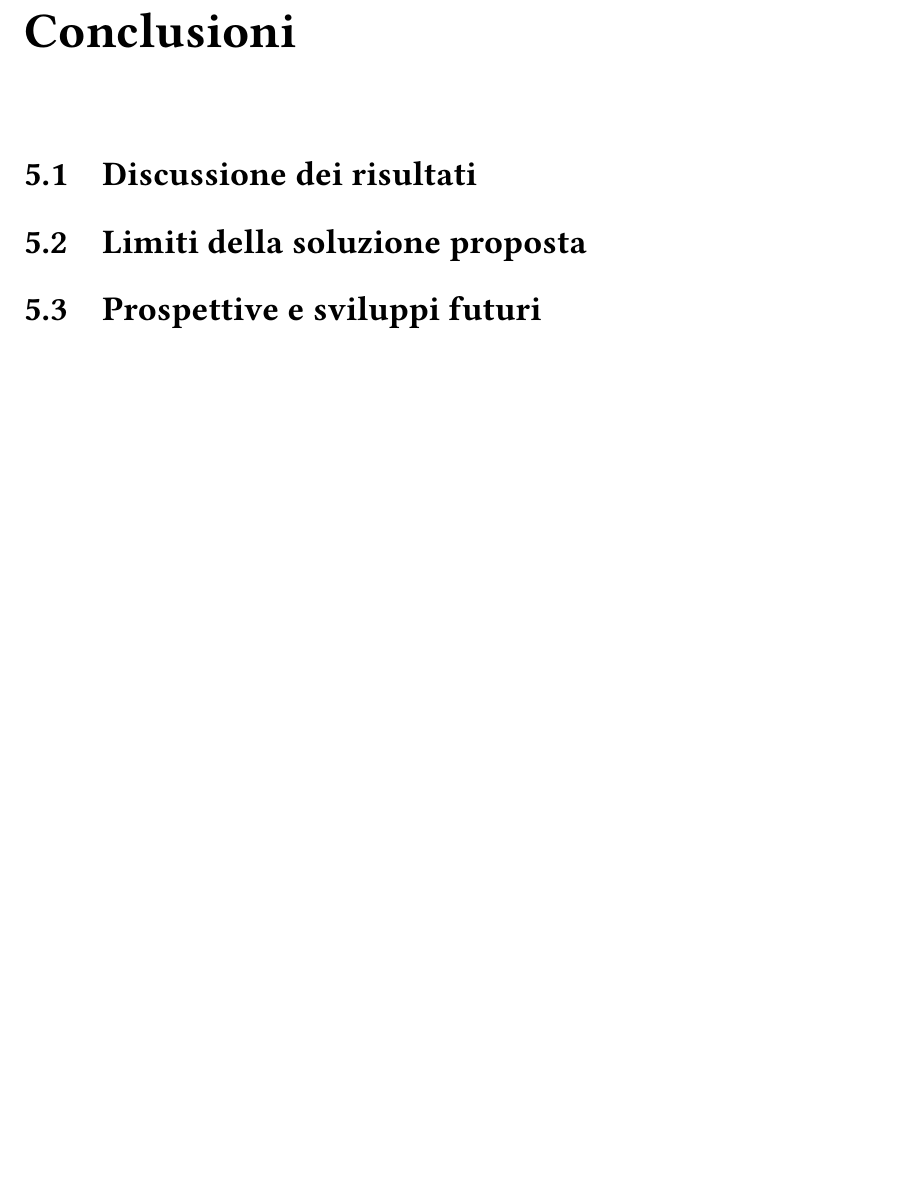
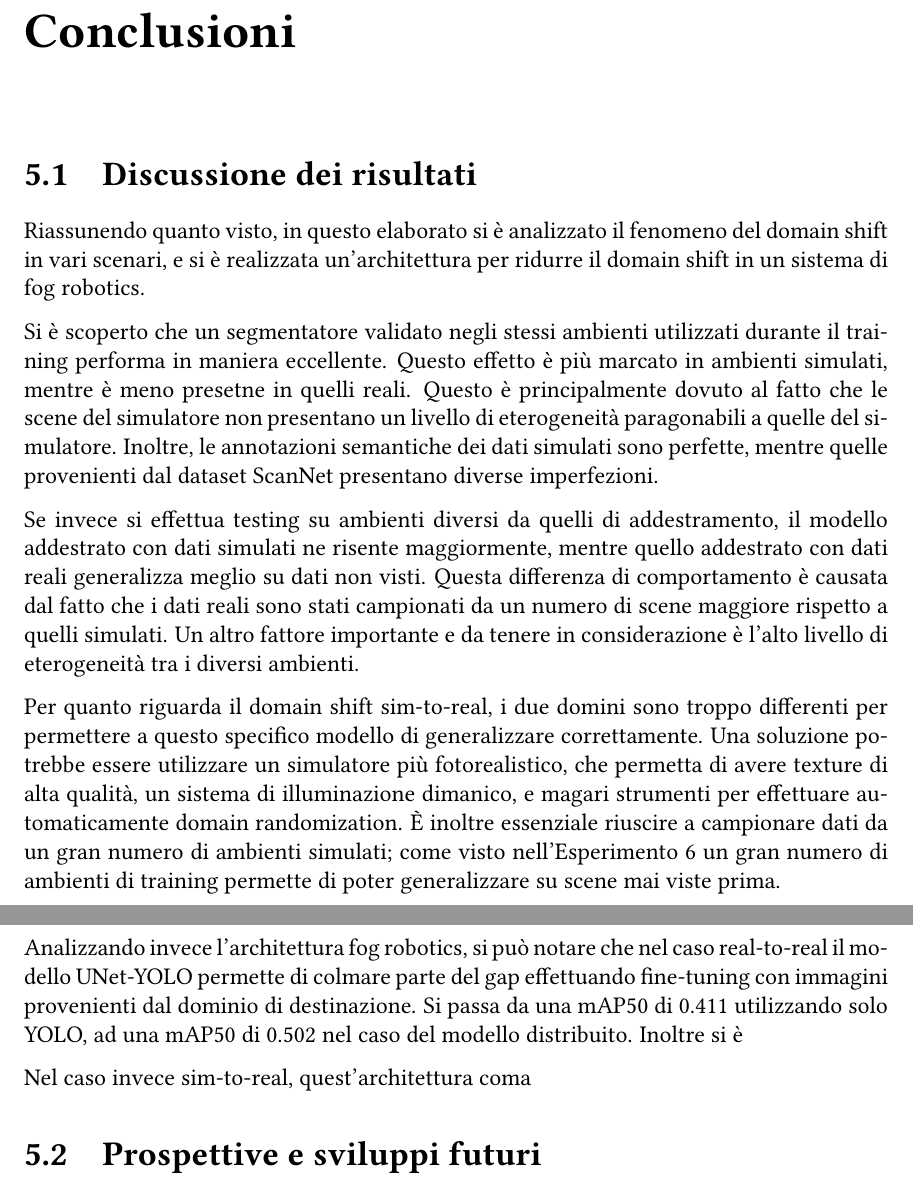
Before and after one commit to justcivah/bachelor-thesis, a LaTeX thesis (thesis.tex): part of page 47 of 51 before the commit and two parts of pages 47 and 48 of 52 after it, the two joined at a grey line, cut so that both start at the same text, the shorter picture padded with empty space. Compiled offline with pdfLaTeX.

Commit message:
Started chapter 5

```diff
--- a/thesis.tex
+++ b/thesis.tex
@@ -965,11 +967,21 @@ Come ultimo esperimento di questo elaborato, andiamo ad analizzare se l'architet
 \chapter{Conclusioni}
 \label{chap:conclusioni}
 
+
 \section{Discussione dei risultati}
 \label{sec:discussione_risultati}
 
-\section{Limiti della soluzione proposta}
-\label{sec:limiti}
+Riassunendo quanto visto, in questo elaborato si è analizzato il fenomeno del domain shift in vari scenari, e si è realizzata un'architettura per ridurre il domain shift in un sistema di fog robotics.
+
+Si è scoperto che un segmentatore validato negli stessi ambienti utilizzati durante il training performa in maniera eccellente. Questo effetto è più marcato in ambienti simulati, mentre è meno presetne in quelli reali. Questo è principalmente dovuto al fatto che le scene del simulatore non presentano un livello di eterogeneità paragonabili a quelle del simulatore. Inoltre, le annotazioni semantiche dei dati simulati sono perfette, mentre quelle provenienti dal dataset ScanNet presentano diverse imperfezioni.
+
+Se invece si effettua testing su ambienti diversi da quelli di addestramento, il modello addestrato con dati simulati ne risente maggiormente, mentre quello addestrato con dati reali generalizza meglio su dati non visti. Questa differenza di comportamento è causata dal fatto che i dati reali sono stati campionati da un numero di scene maggiore rispetto a quelli simulati. Un altro fattore importante e da tenere in considerazione è l'alto livello di eterogeneità tra i diversi ambienti.
+
+Per quanto riguarda il domain shift sim-to-real, i due domini sono troppo differenti per permettere a questo specifico modello di generalizzare correttamente. Una soluzione potrebbe essere utilizzare un simulatore più fotorealistico, che permetta di avere texture di alta qualità, un sistema di illuminazione dimanico, e magari strumenti per effettuare automaticamente domain randomization. È inoltre essenziale riuscire a campionare dati da un gran numero di ambienti simulati; come visto nell'\hyperref[sec:esperimento_6]{Esperimento 6} un gran numero di ambienti di training permette di poter generalizzare su scene mai viste prima.
+
+Analizzando invece l'architettura fog robotics, si può notare che nel caso real-to-real il modello UNet-YOLO permette di colmare parte del gap effettuando fine-tuning con immagini provenienti dal dominio di destinazione. Si passa da una mAP50 di 0.411 utilizzando solo YOLO, ad una mAP50 di 0.502 nel caso del modello distribuito. Inoltre si è
+
+Nel caso invece sim-to-real, quest'architettura coma
 
 \section{Prospettive e sviluppi futuri}
 \label{sec:prospettive}
```
Also changed, not shown: thesis.tex (4 more changed lines).
